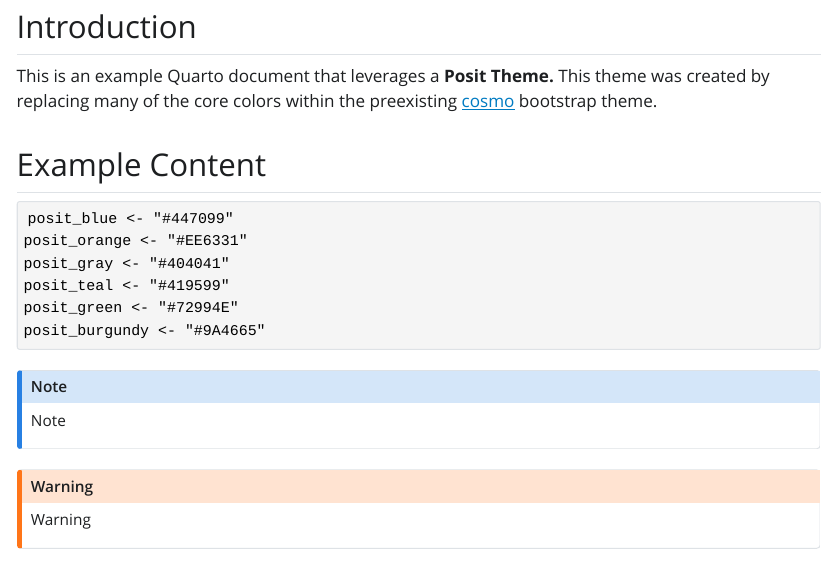
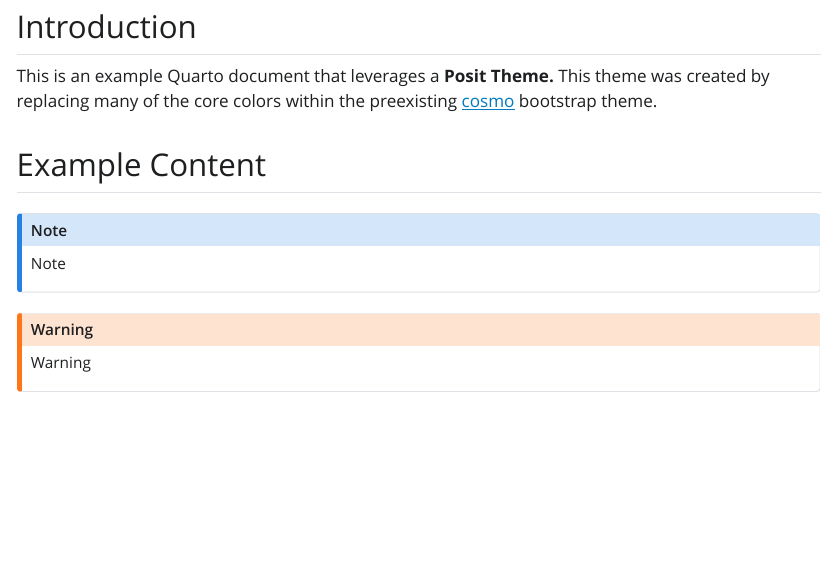
Before and after one commit to rstudio/posit_theme, a Quarto document (template.qmd): the page in a window 1100 px wide, from 220 px down. The pictures show the output file template.html that the author committed with the source, opened offline; Quarto's library style sheets are replaced by a plain one without menus.

Commit message:
update readme

````diff
--- a/template.qmd
+++ b/template.qmd
@@ -11,15 +11,6 @@
 This is an example Quarto document that leverages a **Posit Theme.** This theme was created by replacing many of the core colors within the preexisting [cosmo](https://github.com/quarto-dev/quarto-cli/blob/main/src/resources/formats/html/bootstrap/themes/cosmo.scss) bootstrap theme.
 
 ## Example Content
-
-```{# Posit Colors}
-posit_blue <- "#447099"
-posit_orange <- "#EE6331"
-posit_gray <- "#404041"
-posit_teal <- "#419599"
-posit_green <- "#72994E"
-posit_burgundy <- "#9A4665"
-```
 
 ::: callout-note
 Note
````
Also changed, not shown: _extensions/posit/custom.scss (+0 -1 lines), README.md, template.html.
